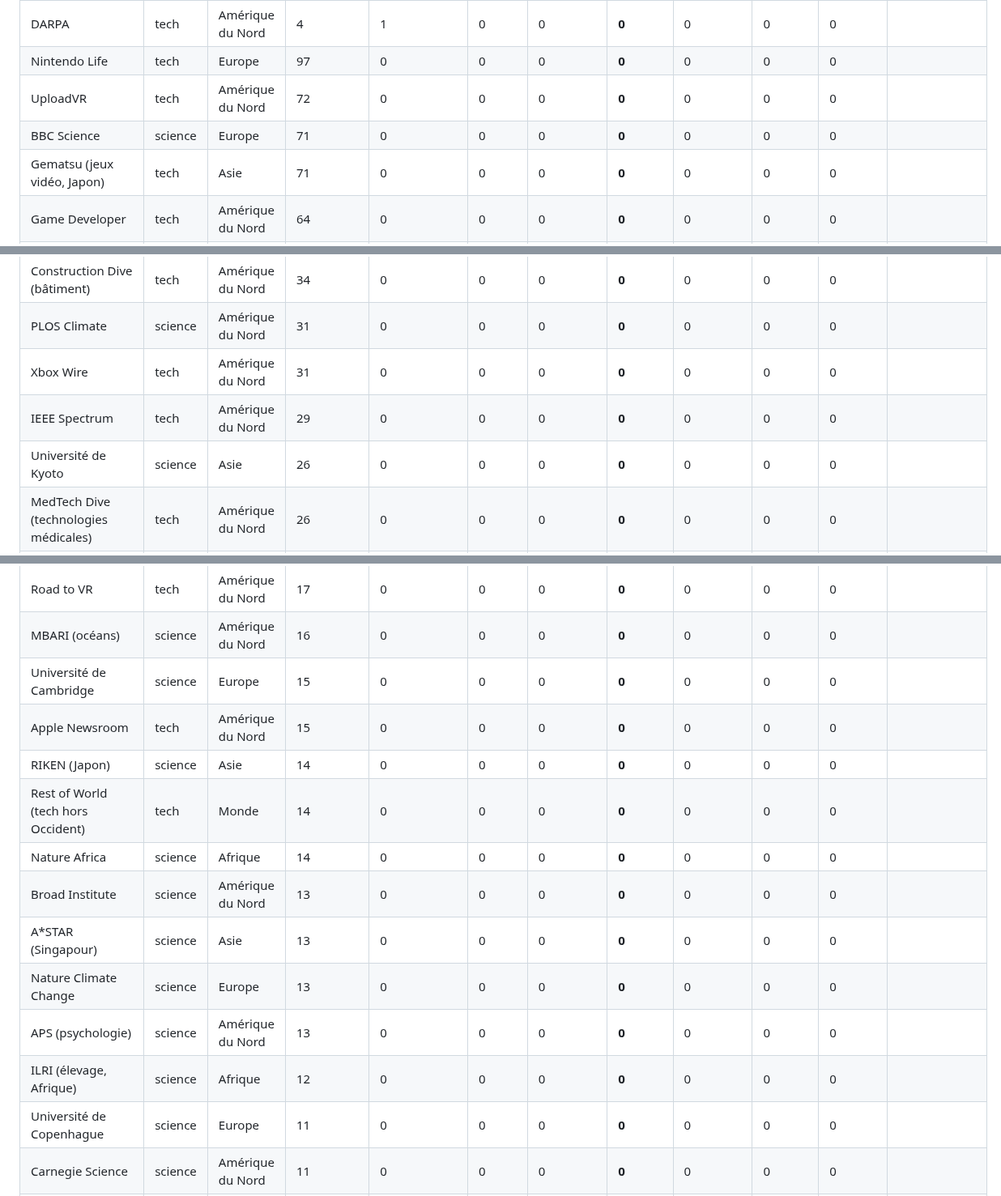
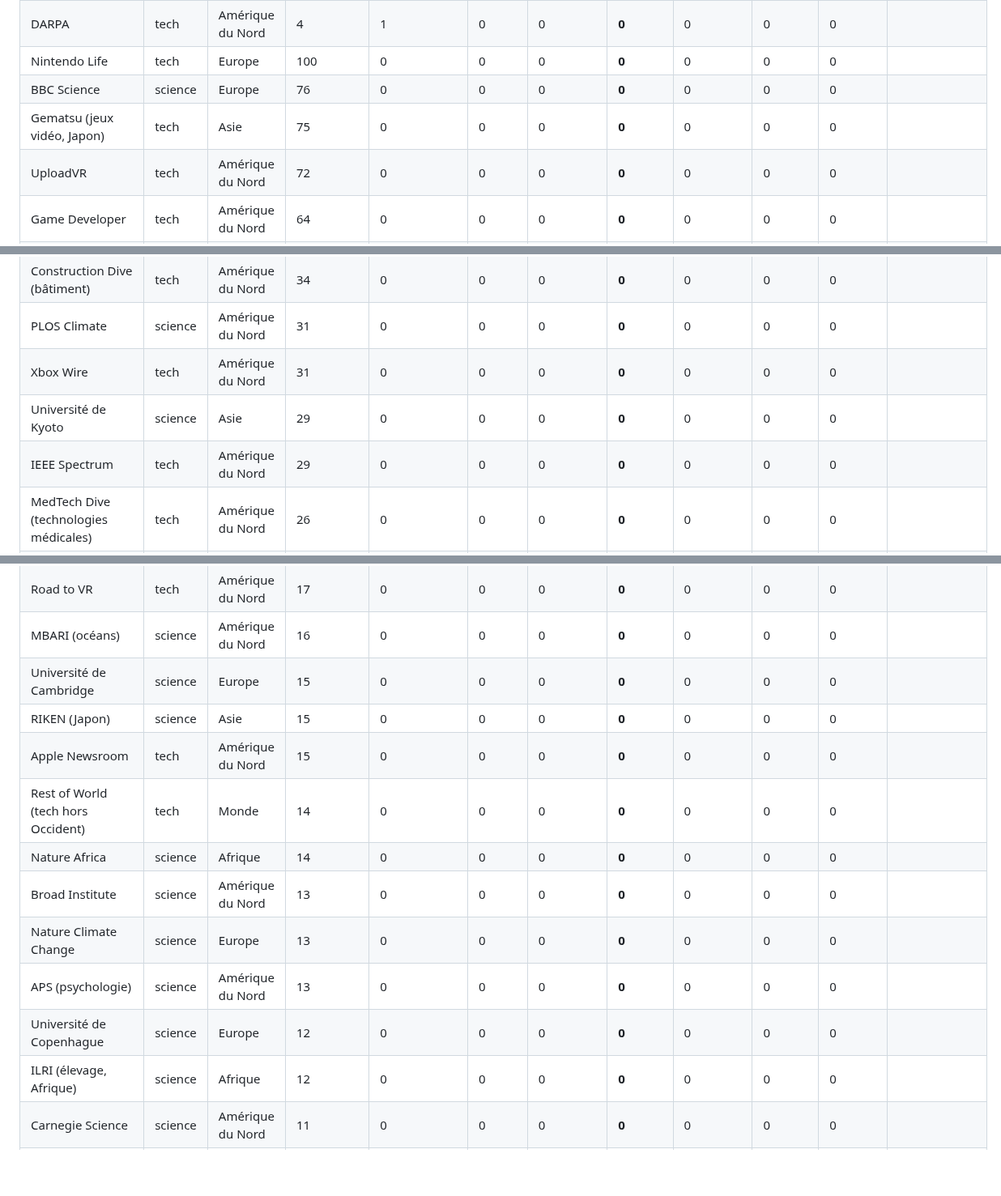
Before and after one commit to jd136413-lab/Application-science, a Markdown page: agent/bilan_sources.md, 3 parts joined by grey strips. Shown at 81% size. GitHub-like rendering; blank space fills up the shorter version.

Commit message:
Bilan des sources [skip ci]

```diff
--- a/agent/bilan_sources.md
+++ b/agent/bilan_sources.md
@@ -148,10 +149,10 @@ space : 12, earth : 11, physics : 11, health : 9, tech_other : 8, life : 7, aero
 | Francis Crick Institute | science | Europe | 9 | 1 | 0 | 0 | **0** | 0 | 0 | 0 |  |
 | Nature Biotechnology | science | Europe | 9 | 1 | 0 | 0 | **0** | 0 | 0 | 0 |  |
 | DARPA | tech | Amérique du Nord | 4 | 1 | 0 | 0 | **0** | 0 | 0 | 0 |  |
-| Nintendo Life | tech | Europe | 97 | 0 | 0 | 0 | **0** | 0 | 0 | 0 |  |
+| Nintendo Life | tech | Europe | 100 | 0 | 0 | 0 | **0** | 0 | 0 | 0 |  |
+| BBC Science | science | Europe | 76 | 0 | 0 | 0 | **0** | 0 | 0 | 0 |  |
+| Gematsu (jeux vidéo, Japon) | tech | Asie | 75 | 0 | 0 | 0 | **0** | 0 | 0 | 0 |  |
 | UploadVR | tech | Amérique du Nord | 72 | 0 | 0 | 0 | **0** | 0 | 0 | 0 |  |
-| BBC Science | science | Europe | 71 | 0 | 0 | 0 | **0** | 0 | 0 | 0 |  |
-| Gematsu (jeux vidéo, Japon) | tech | Asie | 71 | 0 | 0 | 0 | **0** | 0 | 0 | 0 |  |
 | Game Developer | tech | Amérique du Nord | 64 | 0 | 0 | 0 | **0** | 0 | 0 | 0 |  |
 | Harvard Gazette | science | Amérique du Nord | 53 | 0 | 0 | 0 | **0** | 0 | 0 | 0 |  |
 | BMJ | science | Europe | 51 | 0 | 0 | 0 | **0** | 0 | 0 | 0 |  |
@@ -160,8 +161,8 @@ space : 12, earth : 11, physics : 11, health : 9, tech_other : 8, life : 7, aero
 | Construction Dive (bâtiment) | tech | Amérique du Nord | 34 | 0 | 0 | 0 | **0** | 0 | 0 | 0 |  |
 | PLOS Climate | science | Amérique du Nord | 31 | 0 | 0 | 0 | **0** | 0 | 0 | 0 |  |
 | Xbox Wire | tech | Amérique du Nord | 31 | 0 | 0 | 0 | **0** | 0 | 0 | 0 |  |
+| Université de Kyoto | science | Asie | 29 | 0 | 0 | 0 | **0** | 0 | 0 | 0 |  |
 | IEEE Spectrum | tech | Amérique du Nord | 29 | 0 | 0 | 0 | **0** | 0 | 0 | 0 |  |
-| Université de Kyoto | science | Asie | 26 | 0 | 0 | 0 | **0** | 0 | 0 | 0 |  |
 | MedTech Dive (technologies médicales) | tech | Amérique du Nord | 26 | 0 | 0 | 0 | **0** | 0 | 0 | 0 |  |
 | Université de Lund | science | Europe | 25 | 0 | 0 | 0 | **0** | 0 | 0 | 0 |  |
 | University of Michigan | science | Amérique du Nord | 22 | 0 | 0 | 0 | **0** | 0 | 0 | 0 |  |
@@ -172,16 +173,15 @@ space : 12, earth : 11, physics : 11, health : 9, tech_other : 8, life : 7, aero
 | Road to VR | tech | Amérique du Nord | 17 | 0 | 0 | 0 | **0** | 0 | 0 | 0 |  |
 | MBARI (océans) | science | Amérique du Nord | 16 | 0 | 0 | 0 | **0** | 0 | 0 | 0 |  |
 | Université de Cambridge | science | Europe | 15 | 0 | 0 | 0 | **0** | 0 | 0 | 0 |  |
+| RIKEN (Japon) | science | Asie | 15 | 0 | 0 | 0 | **0** | 0 | 0 | 0 |  |
 | Apple Newsroom | tech | Amérique du Nord | 15 | 0 | 0 | 0 | **0** | 0 | 0 | 0 |  |
-| RIKEN (Japon) | science | Asie | 14 | 0 | 0 | 0 | **0** | 0 | 0 | 0 |  |
 | Rest of World (tech hors Occident) | tech | Monde | 14 | 0 | 0 | 0 | **0** | 0 | 0 | 0 |  |
 | Nature Africa | science | Afrique | 14 | 0 | 0 | 0 | **0** | 0 | 0 | 0 |  |
 | Broad Institute | science | Amérique du Nord | 13 | 0 | 0 | 0 | **0** | 0 | 0 | 0 |  |
-| A*STAR (Singapour) | science | Asie | 13 | 0 | 0 | 0 | **0** | 0 | 0 | 0 |  |
 | Nature Climate Change | science | Europe | 13 | 0 | 0 | 0 | **0** | 0 | 0 | 0 |  |
 | APS (psychologie) | science | Amérique du Nord | 13 | 0 | 0 | 0 | **0** | 0 | 0 | 0 |  |
+| Université de Copenhague | science | Europe | 12 | 0 | 0 | 0 | **0** | 0 | 0 | 0 |  |
 | ILRI (élevage, Afrique) | science | Afrique | 12 | 0 | 0 | 0 | **0** | 0 | 0 | 0 |  |
-| Université de Copenhague | science | Europe | 11 | 0 | 0 | 0 | **0** | 0 | 0 | 0 |  |
 | Carnegie Science | science | Amérique du Nord | 11 | 0 | 0 | 0 | **0** | 0 | 0 | 0 |  |
 | Nature Ecology & Evolution | science | Europe | 11 | 0 | 0 | 0 | **0** | 0 | 0 | 0 |  |
 | ESA (technologie spatiale) | tech | Europe | 10 | 0 | 0 | 0 | **0** | 0 | 0 | 0 |  |
```
Also changed, not shown: other parts of agent/bilan_sources.md (+68 -67 lines).
